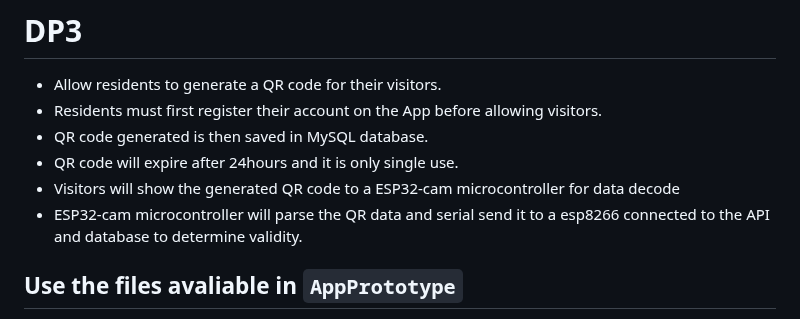
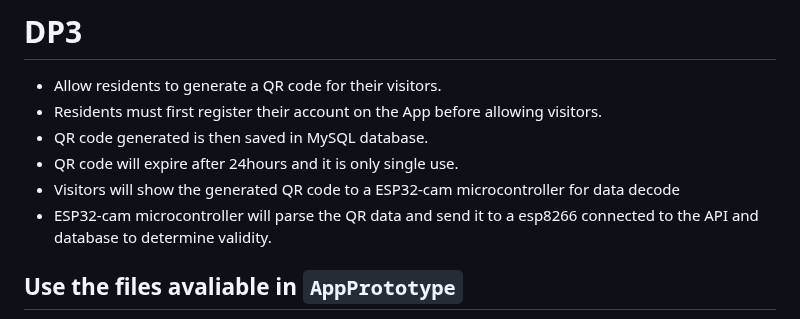
Before and after one commit to singularityRx0/DP3, a Markdown page: README.md, the part around the change. GitHub-like rendering.

```diff
--- a/README.md
+++ b/README.md
@@ -4,7 +4,7 @@
 - QR code generated is then saved in MySQL database.
 - QR code will expire after 24hours and it is only single use.
 - Visitors will show the generated QR code to a ESP32-cam microcontroller for data decode
-- ESP32-cam microcontroller will parse the QR data and serial send it to a esp8266 connected to the API and database to determine validity.
+- ESP32-cam microcontroller will parse the QR data and send it to a esp8266 connected to the API and database to determine validity.
 
 ## Use the files avaliable in `AppPrototype`
 - Copy paste the `AndroidManifest.xml`, `build.gredle (Module:app)`, and `settings.gradle` into your project directory. They contain the settings and libraries used
```
